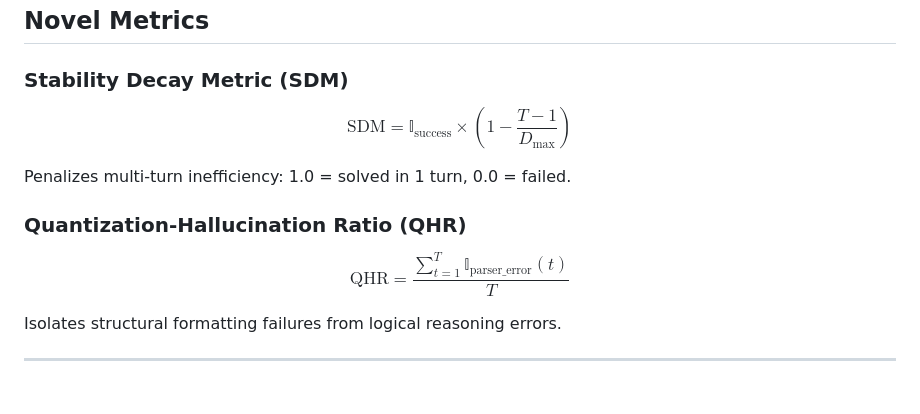
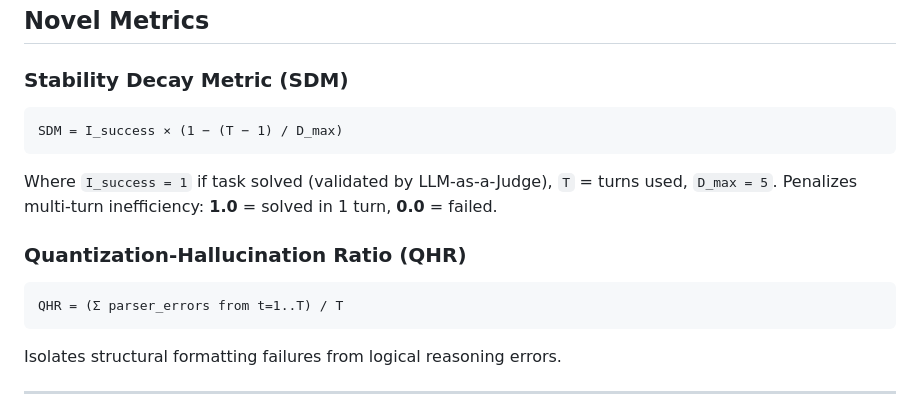
Before and after one commit to Faustus-Faber/democratizing-agentic-ai, a Markdown page: README.md, the part around the change. Rendered like a GitHub page.

Commit message:
fix: use code blocks for equations (GitHub MathJax underscore bug)

````diff
--- a/README.md
+++ b/README.md
@@ -141,13 +141,17 @@ python qualitative_analysis.py --results-dir ../Results --output report.csv
 
 ### Stability Decay Metric (SDM)
 
-$$\text{SDM} = \mathbb{I}_{\text{success}} \times \left(1 - \frac{T - 1}{D_{\max}}\right)$$
+```
+SDM = I_success × (1 − (T − 1) / D_max)
+```
 
-Penalizes multi-turn inefficiency: 1.0 = solved in 1 turn, 0.0 = failed.
+Where `I_success = 1` if task solved (validated by LLM-as-a-Judge), `T` = turns used, `D_max = 5`. Penalizes multi-turn inefficiency: **1.0** = solved in 1 turn, **0.0** = failed.
 
 ### Quantization-Hallucination Ratio (QHR)
 
-$$\text{QHR} = \frac{\sum_{t=1}^{T} \mathbb{I}_{\text{parser\_error}}(t)}{T}$$
+```
+QHR = (Σ parser_errors from t=1..T) / T
+```
 
 Isolates structural formatting failures from logical reasoning errors.
 
````
